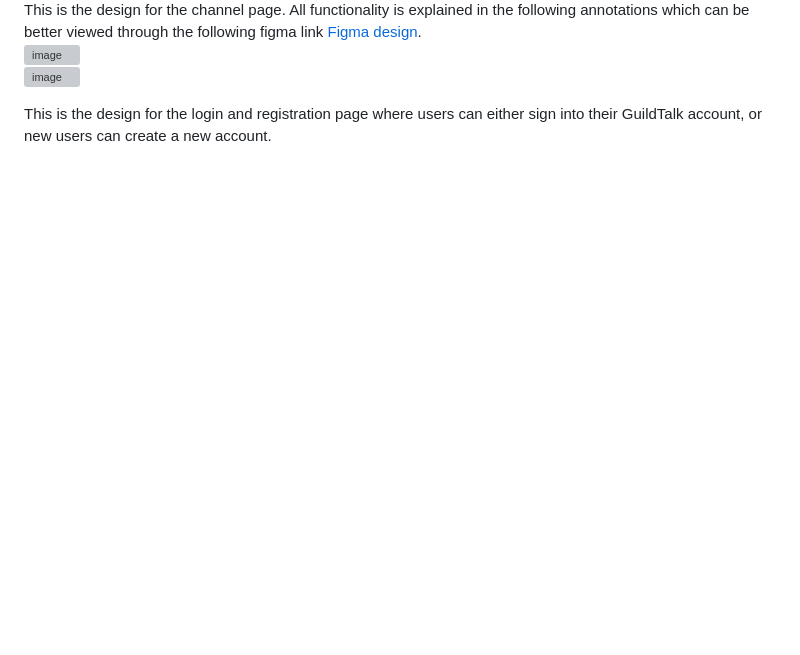
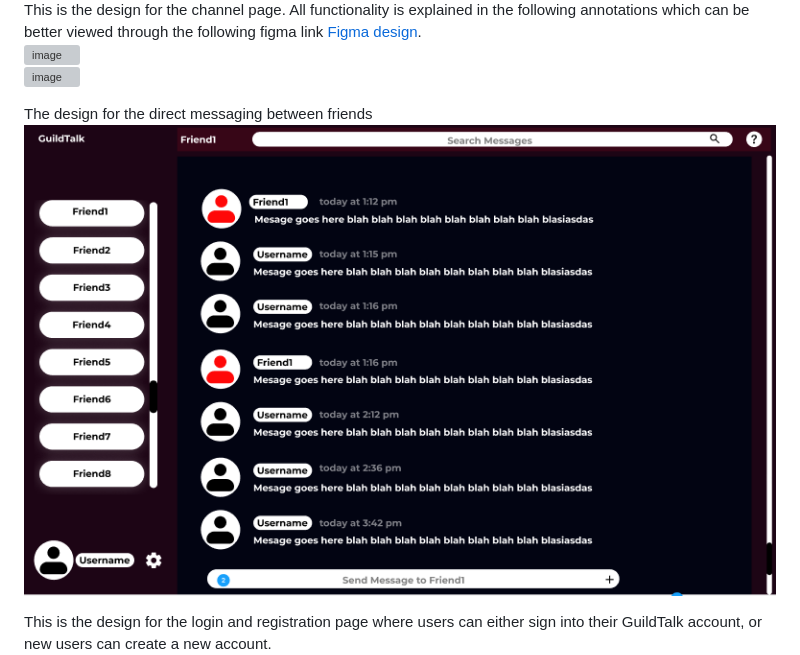
Before and after one commit to imoudu13/GuildTalk, a Markdown page: README.md, the part around the change. Drawn GitHub-style; blank space fills up the shorter version; grey boxes are pictures that could not be loaded.

Commit message:
Update README.md
Added the direct messages design

```diff
--- a/README.md
+++ b/README.md
@@ -48,6 +48,9 @@ This is the design for the channel page. All functionality is explained in the f
 ![image](https://github.com/imoudu13/GuildTalk/assets/111312815/fbfbf679-766c-494e-bcab-7a8013cbe986) <br>
 ![image](https://github.com/imoudu13/GuildTalk/assets/111312815/430fd48e-31c8-4bf3-a8cd-12c7f55ac7a1)
 
+The design for the direct messaging between friends <br>
+![image](https://github.com/imoudu13/GuildTalk/blob/main/DesignImages/DirectMessages.png)
+
 This is the design for the login and registration page where users can either sign into their GuildTalk account, or new users can create a new account.
 ![image](https://github.com/imoudu13/GuildTalk/blob/main/DesignImages/guildtalk-login.png)
 ![image](https://github.com/imoudu13/GuildTalk/blob/main/DesignImages/guildtalk-register.png)
```
